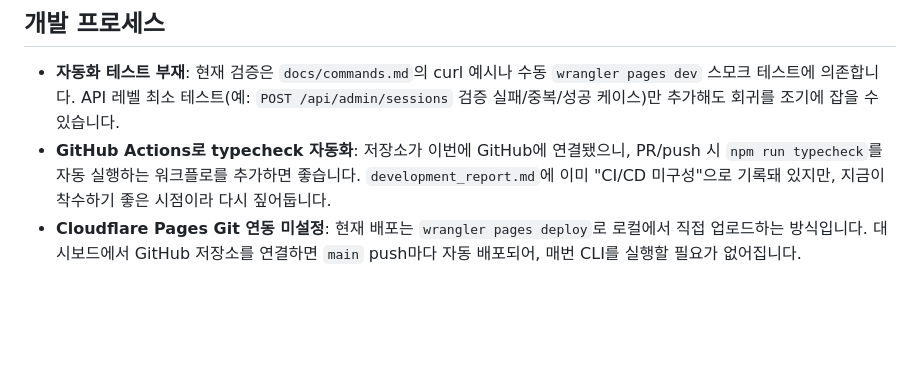
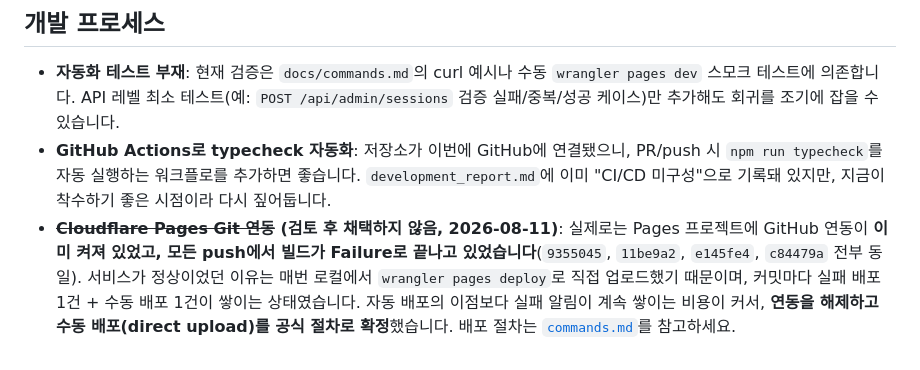
Before and after one commit to ragu6963/crossfit-beginner-mate, a Markdown page: docs/feature_improvements.md, the part around the change. Rendered like a GitHub page; blank space fills up the shorter version.

```diff
--- a/docs/feature_improvements.md
+++ b/docs/feature_improvements.md
@@ -20,4 +20,4 @@
 
 - **자동화 테스트 부재**: 현재 검증은 `docs/commands.md`의 curl 예시나 수동 `wrangler pages dev` 스모크 테스트에 의존합니다. API 레벨 최소 테스트(예: `POST /api/admin/sessions` 검증 실패/중복/성공 케이스)만 추가해도 회귀를 조기에 잡을 수 있습니다.
 - **GitHub Actions로 typecheck 자동화**: 저장소가 이번에 GitHub에 연결됐으니, PR/push 시 `npm run typecheck`를 자동 실행하는 워크플로를 추가하면 좋습니다. `development_report.md`에 이미 "CI/CD 미구성"으로 기록돼 있지만, 지금이 착수하기 좋은 시점이라 다시 짚어둡니다.
-- **Cloudflare Pages Git 연동 미설정**: 현재 배포는 `wrangler pages deploy`로 로컬에서 직접 업로드하는 방식입니다. 대시보드에서 GitHub 저장소를 연결하면 `main` push마다 자동 배포되어, 매번 CLI를 실행할 필요가 없어집니다.
+- **~~Cloudflare Pages Git 연동~~ (검토 후 채택하지 않음, 2026-08-11)**: 실제로는 Pages 프로젝트에 GitHub 연동이 **이미 켜져 있었고, 모든 push에서 빌드가 Failure로 끝나고 있었습니다**(`9355045`, `11be9a2`, `e145fe4`, `c84479a` 전부 동일). 서비스가 정상이었던 이유는 매번 로컬에서 `wrangler pages deploy`로 직접 업로드했기 때문이며, 커밋마다 실패 배포 1건 + 수동 배포 1건이 쌓이는 상태였습니다. 자동 배포의 이점보다 실패 알림이 계속 쌓이는 비용이 커서, **연동을 해제하고 수동 배포(direct upload)를 공식 절차로 확정**했습니다. 배포 절차는 [`commands.md`](./commands.md#배포)를 참고하세요.
```
Also changed, not shown: docs/commands.md (+36 -6 lines).
